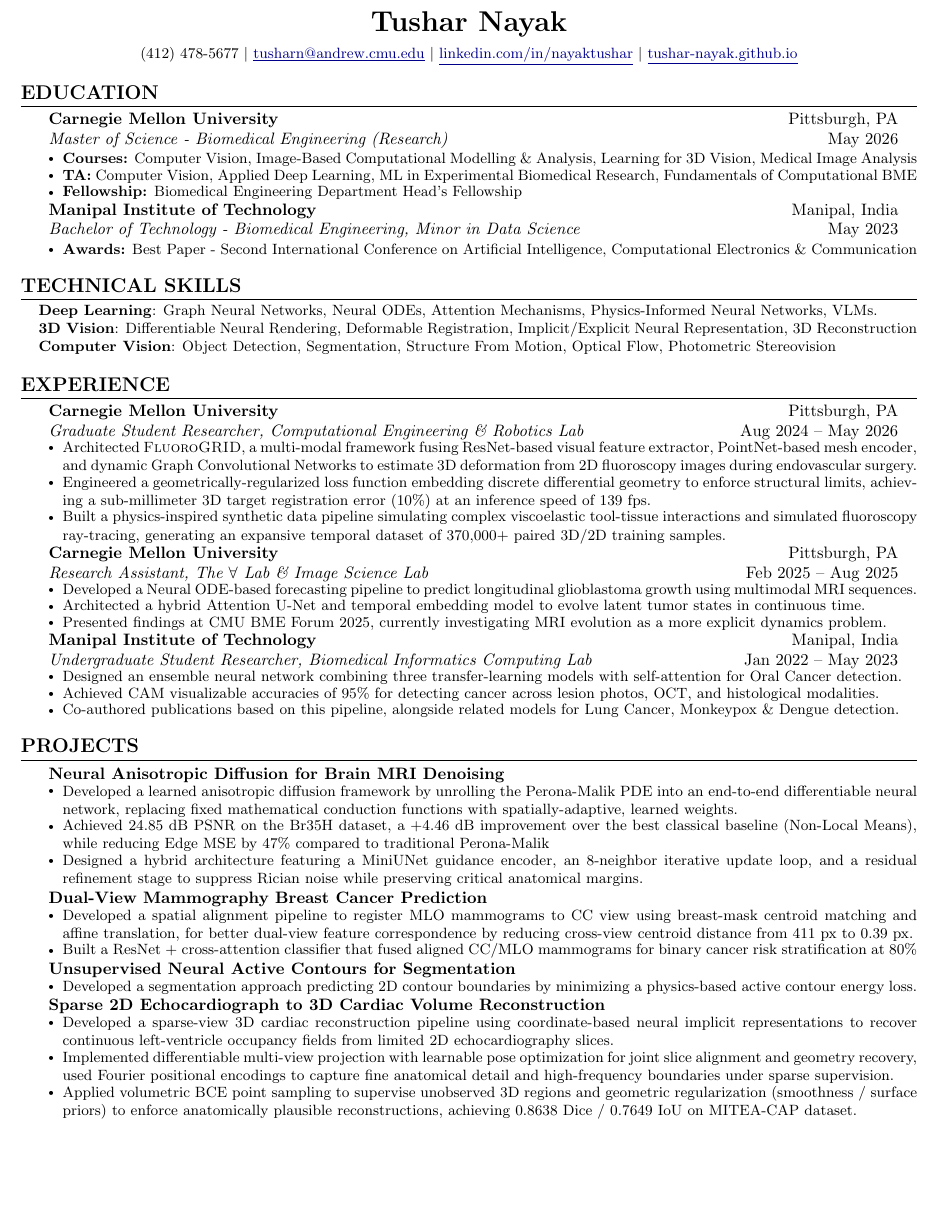
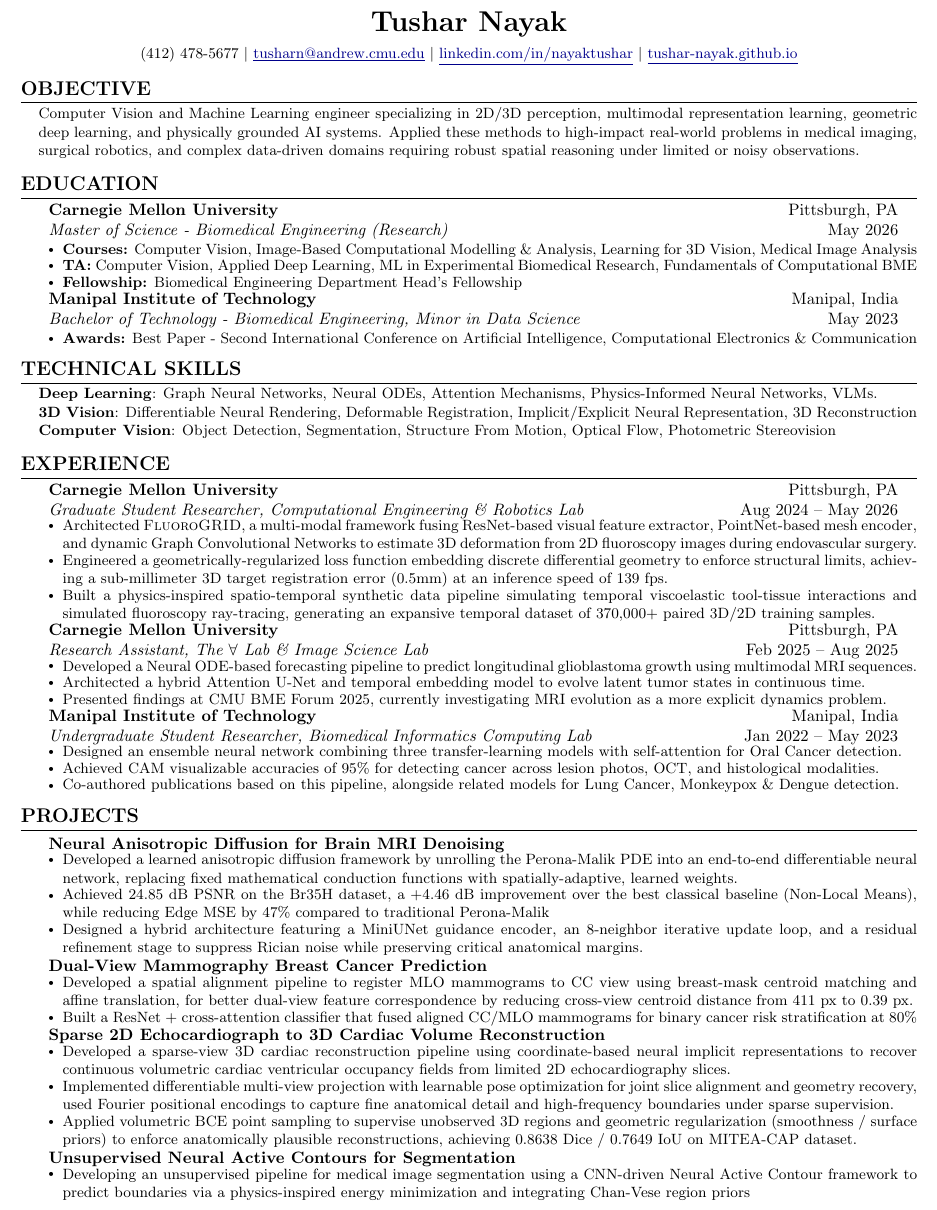
Before and after one commit to tushar-nayak/resume, a LaTeX document (main.tex): part of the page, cut so that both start at the same text, the shorter picture padded with empty space. Compiled offline with pdfLaTeX.

Commit message:
Updates from Overleaf

```diff
--- a/main.tex
+++ b/main.tex
@@ -63,6 +63,13 @@
     \href{https://tushar-nayak.github.io/}{\underline{tushar-nayak.github.io}}
 \end{center}
 
+
+\section{Objective}
+\begin{itemize}[leftmargin=0.15in, label={}, itemsep=0pt, parsep=0pt]
+\small{\item{
+Computer Vision and Machine Learning engineer specializing in 2D/3D perception, multimodal representation learning, geometric deep learning, and physically grounded AI systems. Applied these methods to high-impact real-world problems in medical imaging, surgical robotics, and complex data-driven domains requiring robust spatial reasoning under limited or noisy observations.
+}}
+\end{itemize}
 %-----------EDUCATION-----------
 \section{Education}
   \resumeSubHeadingListStart
@@ -103,8 +110,8 @@
       {Graduate Student Researcher, Computational Engineering \& Robotics Lab}{Aug 2024 -- May 2026}
       \resumeItemListStart
         \resumeItem{Architected \textsc{FluoroGRID}, a multi-modal framework fusing ResNet-based visual feature extractor, PointNet-based mesh encoder, and dynamic Graph Convolutional Networks to estimate 3D deformation from 2D fluoroscopy images during endovascular surgery.}
-        \resumeItem{Engineered a geometrically-regularized loss function embedding discrete differential geometry to enforce structural limits, achieving a sub-millimeter 3D target registration error (10\%) at an inference speed of 139 fps.}
-        \resumeItem{Built a physics-inspired synthetic data pipeline simulating complex viscoelastic tool-tissue interactions and simulated fluoroscopy ray-tracing, generating an expansive temporal dataset of 370,000+ paired 3D/2D training samples.}
+        \resumeItem{Engineered a geometrically-regularized loss function embedding discrete differential geometry to enforce structural limits, achieving a sub-millimeter 3D target registration error (0.5mm) at an inference speed of 139 fps.}
+        \resumeItem{Built a physics-inspired spatio-temporal synthetic data pipeline simulating temporal viscoelastic tool-tissue interactions and simulated fluoroscopy ray-tracing, generating an expansive temporal dataset of 370,000+ paired 3D/2D training samples.}
       \resumeItemListEnd
 
     \resumeSubheading
@@ -146,18 +153,18 @@
         \resumeItem{Developed a spatial alignment pipeline to register MLO mammograms to CC view using breast-mask centroid matching and affine translation, for better dual-view feature correspondence by reducing cross-view centroid distance from 411 px to 0.39 px.}
         \resumeItem{Built a ResNet + cross-attention classifier that fused aligned CC/MLO mammograms for binary cancer risk stratification at 80\%}
     \resumeItemListEnd
-      \resumeProjectHeading
-          {\textbf{Unsupervised Neural Active Contours for Segmentation}}{ }
-          \resumeItemListStart
-            \resumeItem{Developed a segmentation approach predicting 2D contour boundaries by minimizing a physics-based active contour energy loss.}
-          \resumeItemListEnd
 \resumeProjectHeading
     {\textbf{Sparse 2D Echocardiograph to 3D Cardiac Volume Reconstruction}}{}
     \resumeItemListStart
-        \resumeItem{Developed a sparse-view 3D cardiac reconstruction pipeline using coordinate-based neural implicit representations to recover continuous left-ventricle occupancy fields from limited 2D echocardiography slices.}
+        \resumeItem{Developed a sparse-view 3D cardiac reconstruction pipeline using coordinate-based neural implicit representations to recover continuous volumetric cardiac ventricular occupancy fields from limited 2D echocardiography slices.}
         \resumeItem{Implemented differentiable multi-view projection with learnable pose optimization for joint slice alignment and geometry recovery, used Fourier positional encodings to capture fine anatomical detail and high-frequency boundaries under sparse supervision.}
         \resumeItem{Applied volumetric BCE point sampling to supervise unobserved 3D regions and geometric regularization (smoothness / surface priors) to enforce anatomically plausible reconstructions, achieving 0.8638 Dice / 0.7649 IoU on MITEA-CAP dataset.}
     \resumeItemListEnd
+     \resumeProjectHeading
+      {\textbf{Unsupervised Neural Active Contours for Segmentation}}{ }
+      \resumeItemListStart
+        \resumeItem{Developing an unsupervised pipeline for medical image segmentation using a CNN-driven Neural Active Contour framework to predict boundaries via a physics-inspired energy minimization and integrating Chan-Vese region priors}
+      \resumeItemListEnd
     \resumeSubHeadingListEnd
 
 %-----------LEADERSHIP-----------
```
